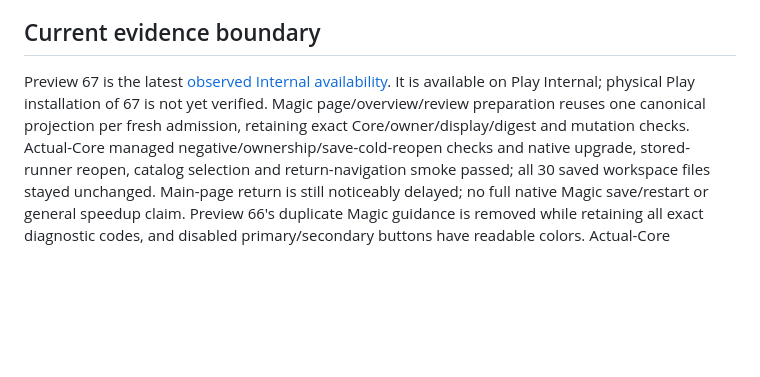
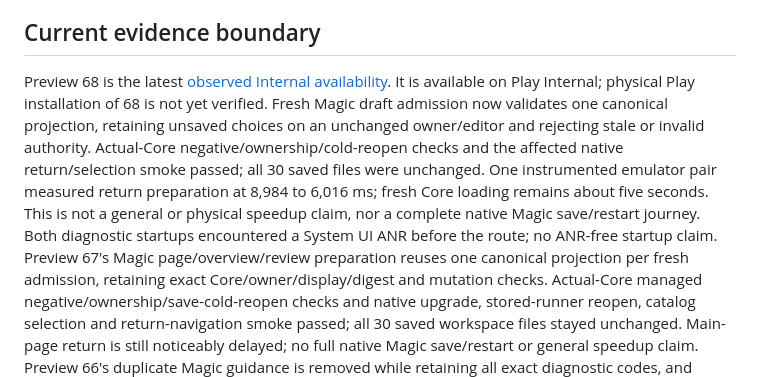
Before and after one commit to ArchonMegalon/chummer-android, a Markdown page: docs/LOCAL_INTERNAL_DELIVERY.md, the part around the change. Drawn GitHub-style; blank space fills up the shorter version.

Commit message:
docs: record Preview 68 local Internal availability

```diff
--- a/docs/LOCAL_INTERNAL_DELIVERY.md
+++ b/docs/LOCAL_INTERNAL_DELIVERY.md
@@ -104,9 +104,17 @@ stored data, not an Android downgrade. Keep the previous artifact and evidence.
 
 ## Current evidence boundary
 
-Preview 67 is the latest [observed Internal availability](../play/evidence/preview67-internal-observation.md).
-It is available on Play Internal; physical Play installation of 67 is not yet
-verified. Magic page/overview/review preparation reuses one canonical projection
+Preview 68 is the latest [observed Internal availability](../play/evidence/preview68-internal-observation.md).
+It is available on Play Internal; physical Play installation of 68 is not yet
+verified. Fresh Magic draft admission now validates one canonical projection,
+retaining unsaved choices on an unchanged owner/editor and rejecting stale or
+invalid authority. Actual-Core negative/ownership/cold-reopen checks and the
+affected native return/selection smoke passed; all 30 saved files were unchanged.
+One instrumented emulator pair measured return preparation at 8,984 to 6,016 ms;
+fresh Core loading remains about five seconds. This is not a general or physical
+speedup claim, nor a complete native Magic save/restart journey. Both diagnostic
+startups encountered a System UI ANR before the route; no ANR-free startup claim.
+Preview 67's Magic page/overview/review preparation reuses one canonical projection
 per fresh admission, retaining exact Core/owner/display/digest and mutation checks.
 Actual-Core managed negative/ownership/save-cold-reopen checks and native upgrade,
 stored-runner reopen, catalog selection and return-navigation smoke passed; all
```
Also changed, not shown: play/evidence/preview68-internal-observation.md (added, +102 -0 lines).
